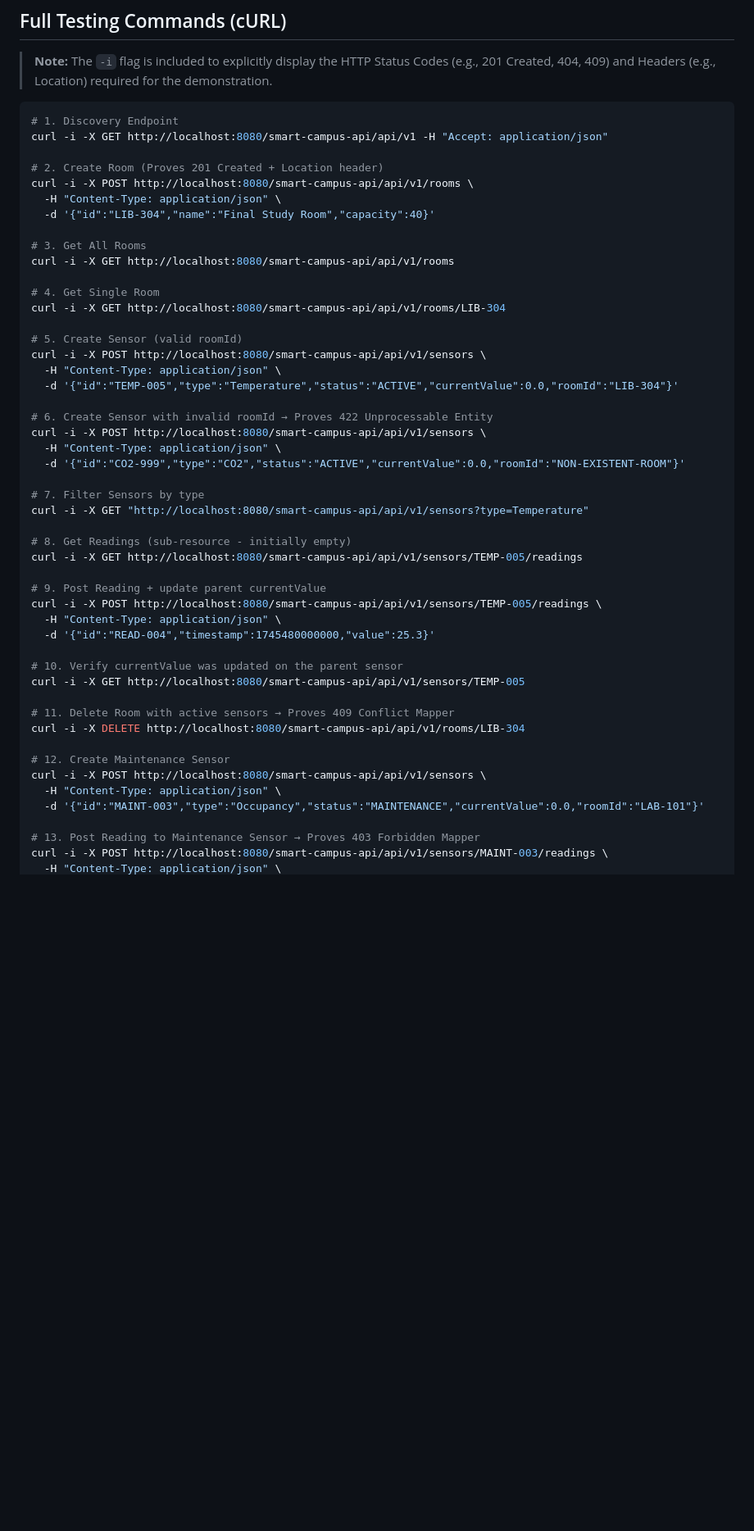
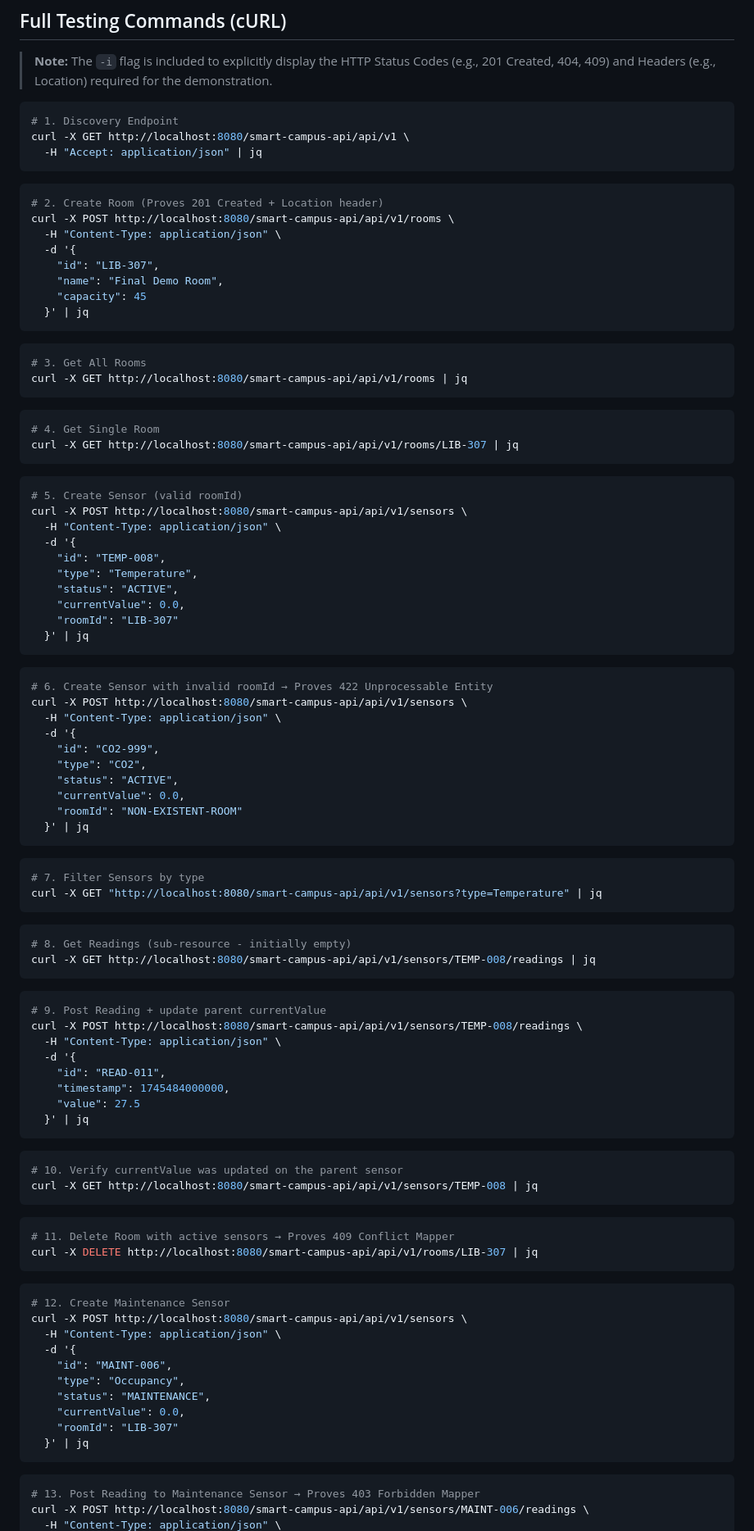
Before and after one commit to Tekshan2006/Smart-Campus-Api, a Markdown page: README.md, the part around one of its changes. Shown at 82% size. Rendered like a GitHub page; blank space fills up the shorter version.

Commit message:
Final Update Readme.md

````diff
--- a/README.md
+++ b/README.md
@@ -63,51 +63,91 @@ All error responses return structured JSON. No raw stack traces are ever exposed
 
 ```bash
 # 1. Discovery Endpoint
-curl -i -X GET http://localhost:8080/smart-campus-api/api/v1 -H "Accept: application/json"
+curl -X GET http://localhost:8080/smart-campus-api/api/v1 \
+  -H "Accept: application/json" | jq
+```
 
+``` bash
 # 2. Create Room (Proves 201 Created + Location header)
-curl -i -X POST http://localhost:8080/smart-campus-api/api/v1/rooms \
+curl -X POST http://localhost:8080/smart-campus-api/api/v1/rooms \
   -H "Content-Type: application/json" \
-  -d '{"id":"LIB-304","name":"Final Study Room","capacity":40}'
-
+  -d '{
+    "id": "LIB-307",
+    "name": "Final Demo Room",
+    "capacity": 45
+  }' | jq
+```
+``` bash
 # 3. Get All Rooms
-curl -i -X GET http://localhost:8080/smart-campus-api/api/v1/rooms
-
+curl -X GET http://localhost:8080/smart-campus-api/api/v1/rooms | jq
+```
+``` bash
 # 4. Get Single Room
-curl -i -X GET http://localhost:8080/smart-campus-api/api/v1/rooms/LIB-304
-
+curl -X GET http://localhost:8080/smart-campus-api/api/v1/rooms/LIB-307 | jq
+```
+``` bash
 # 5. Create Sensor (valid roomId)
-curl -i -X POST http://localhost:8080/smart-campus-api/api/v1/sensors \
+curl -X POST http://localhost:8080/smart-campus-api/api/v1/sensors \
   -H "Content-Type: application/json" \
-  -d '{"id":"TEMP-005","type":"Temperature","status":"ACTIVE","currentValue":0.0,"roomId":"LIB-304"}'
-
+  -d '{
+    "id": "TEMP-008",
+    "type": "Temperature",
+    "status": "ACTIVE",
+    "currentValue": 0.0,
+    "roomId": "LIB-307"
+  }' | jq
+```
+``` bash
 # 6. Create Sensor with invalid roomId → Proves 422 Unprocessable Entity
-curl -i -X POST http://localhost:8080/smart-campus-api/api/v1/sensors \
+curl -X POST http://localhost:8080/smart-campus-api/api/v1/sensors \
   -H "Content-Type: application/json" \
-  -d '{"id":"CO2-999","type":"CO2","status":"ACTIVE","currentValue":0.0,"roomId":"NON-EXISTENT-ROOM"}'
-
+  -d '{
+    "id": "CO2-999",
+    "type": "CO2",
+    "status": "ACTIVE",
+    "currentValue": 0.0,
+    "roomId": "NON-EXISTENT-ROOM"
+  }' | jq
+```
+``` bash
 # 7. Filter Sensors by type
-curl -i -X GET "http://localhost:8080/smart-campus-api/api/v1/sensors?type=Temperature"
-
+curl -X GET "http://localhost:8080/smart-campus-api/api/v1/sensors?type=Temperature" | jq
+```
+``` bash
 # 8. Get Readings (sub-resource - initially empty)
-curl -i -X GET http://localhost:8080/smart-campus-api/api/v1/sensors/TEMP-005/readings
-
+curl -X GET http://localhost:8080/smart-campus-api/api/v1/sensors/TEMP-008/readings | jq
+```
+``` bash
 # 9. Post Reading + update parent currentValue
-curl -i -X POST http://localhost:8080/smart-campus-api/api/v1/sensors/TEMP-005/readings \
+curl -X POST http://localhost:8080/smart-campus-api/api/v1/sensors/TEMP-008/readings \
   -H "Content-Type: application/json" \
-  -d '{"id":"READ-004","timestamp":1745480000000,"value":25.3}'
-
+  -d '{
+    "id": "READ-011",
+    "timestamp": 1745484000000,
+    "value": 27.5
+  }' | jq
+```
+``` bash
 # 10. Verify currentValue was updated on the parent sensor
-curl -i -X GET http://localhost:8080/smart-campus-api/api/v1/sensors/TEMP-005
-
+curl -X GET http://localhost:8080/smart-campus-api/api/v1/sensors/TEMP-008 | jq
+```
+``` bash
 # 11. Delete Room with active sensors → Proves 409 Conflict Mapper
-curl -i -X DELETE http://localhost:8080/smart-campus-api/api/v1/rooms/LIB-304
-
+curl -X DELETE http://localhost:8080/smart-campus-api/api/v1/rooms/LIB-307 | jq
+```
+``` bash
 # 12. Create Maintenance Sensor
-curl -i -X POST http://localhost:8080/smart-campus-api/api/v1/sensors \
+curl -X POST http://localhost:8080/smart-campus-api/api/v1/sensors \
   -H "Content-Type: application/json" \
-  -d '{"id":"MAINT-003","type":"Occupancy","status":"MAINTENANCE","currentValue":0.0,"roomId":"LAB-101"}'
-
+  -d '{
+    "id": "MAINT-006",
+    "type": "Occupancy",
+    "status": "MAINTENANCE",
+    "currentValue": 0.0,
+    "roomId": "LIB-307"
+  }' | jq
+```
+``` bash
 # 13. Post Reading to Maintenance Sensor → Proves 403 Forbidden Mapper
-curl -i -X POST http://localhost:8080/smart-campus-api/api/v1/sensors/MAINT-003/readings \
+curl -X POST http://localhost:8080/smart-campus-api/api/v1/sensors/MAINT-006/readings \
   -H "Content-Type: application/json" \
````
Also changed, not shown: other parts of README.md (+18 -6 lines).
